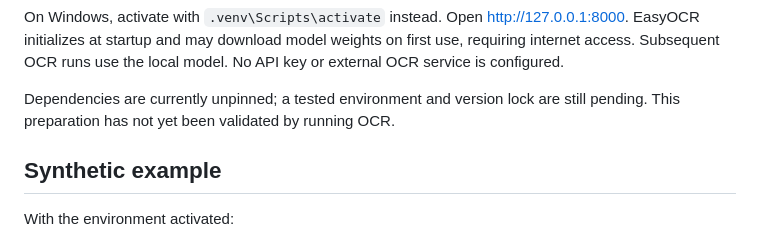
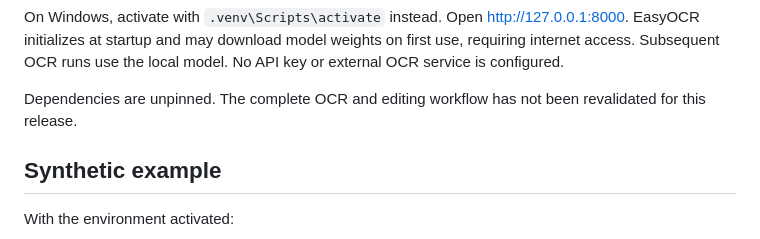
Before and after one commit to m-erayozdemir/ocr-table-toolkit, a Markdown page: ocr-enumerator/README.md, the part around the change. Drawn GitHub-style.

Commit message:
docs: simplify OCR Enumerator validation notes

```diff
--- a/ocr-enumerator/README.md
+++ b/ocr-enumerator/README.md
@@ -31,8 +31,8 @@ Open http://127.0.0.1:8000. EasyOCR initializes at startup and may download mode
 weights on first use, requiring internet access. Subsequent OCR runs use the
 local model. No API key or external OCR service is configured.
 
-Dependencies are currently unpinned; a tested environment and version lock are
-still pending. This preparation has not yet been validated by running OCR.
+Dependencies are unpinned. The complete OCR and editing workflow has not been
+revalidated for this release.
 
 ## Synthetic example
 
```
